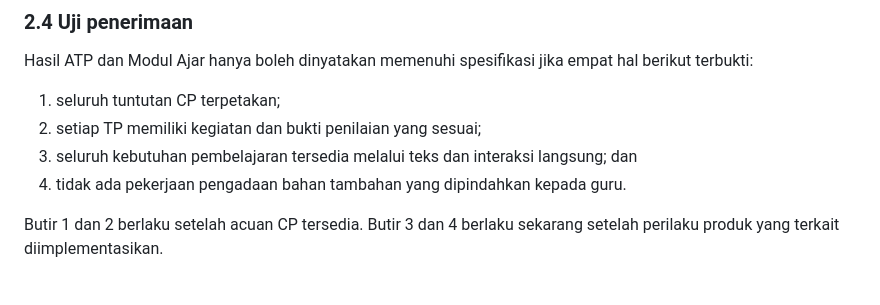
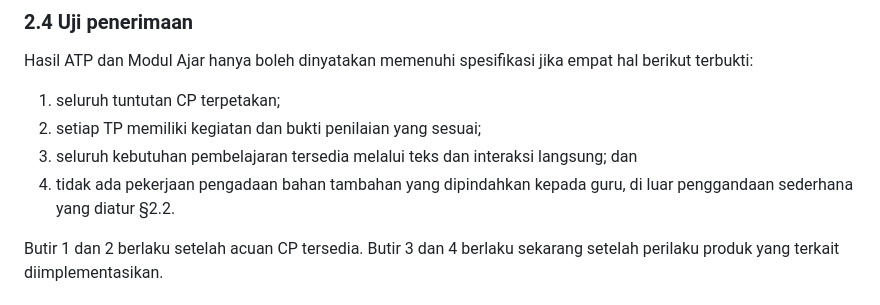
Before and after one commit to teguhalficahlin-del/kelasku, a Markdown page: docs/SPEC-ATP-MODUL-BERBASIS-TEKS.md, the part around the change. Rendered like a GitHub page.

Commit message:
docs: tutup celah baca antara uji penerimaan dan pengecualian cetak
Butir 4 uji penerimaan berbunyi "tidak ada pekerjaan pengadaan bahan
yang dipindahkan kepada guru", sementara 2.2 menyatakan penggandaan
sederhana adalah pengecualian sadar. Keduanya tidak bertabrakan, tapi
2.4 adalah bagian yang dibuka orang saat memeriksa modul - pembaca yang
mulai dari sana bisa menyimpulkan fotokopi melanggar syarat, lalu
membuka kembali keputusan yang sudah ditutup.

Co-Authored-By: Claude Opus 5 <noreply@anthropic.com>

```diff
--- a/docs/SPEC-ATP-MODUL-BERBASIS-TEKS.md
+++ b/docs/SPEC-ATP-MODUL-BERBASIS-TEKS.md
@@ -75,7 +75,7 @@ Hasil ATP dan Modul Ajar hanya boleh dinyatakan memenuhi spesifikasi jika empat
 1. seluruh tuntutan CP terpetakan;
 2. setiap TP memiliki kegiatan dan bukti penilaian yang sesuai;
 3. seluruh kebutuhan pembelajaran tersedia melalui teks dan interaksi langsung; dan
-4. tidak ada pekerjaan pengadaan bahan tambahan yang dipindahkan kepada guru.
+4. tidak ada pekerjaan pengadaan bahan tambahan yang dipindahkan kepada guru, di luar penggandaan sederhana yang diatur §2.2.
 
 Butir 1 dan 2 berlaku setelah acuan CP tersedia. Butir 3 dan 4 berlaku sekarang setelah perilaku produk yang terkait diimplementasikan.
 
```
